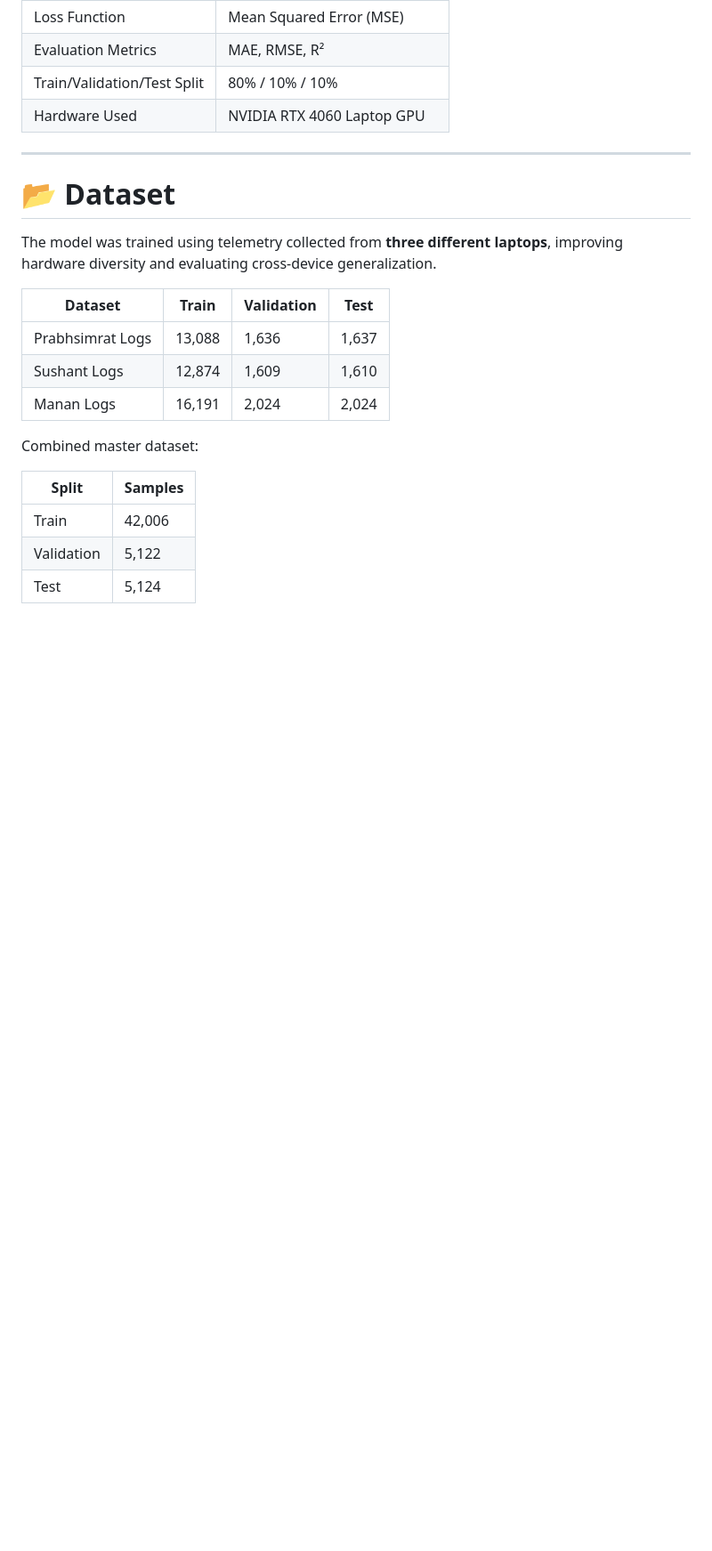
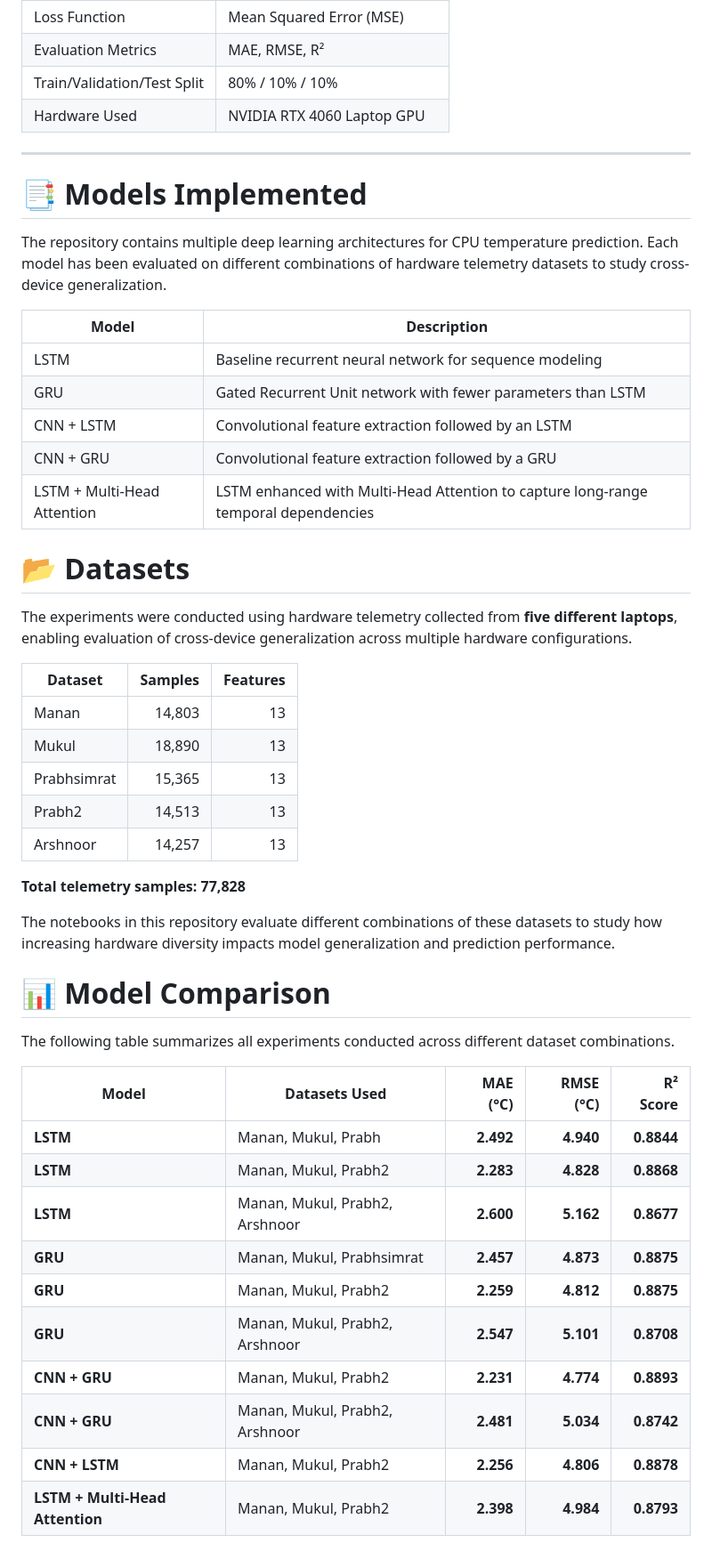
Before and after one commit to Rehnoor-Aulakh/Thermal-Aware-Load-Balancer, a Markdown page: Models/README.md, the part around one of its changes. Shown at 89% size. Drawn GitHub-style; blank space fills up the shorter version.

```diff
--- a/Models/README.md
+++ b/Models/README.md
@@ -58,21 +22,49 @@ A deep learning project for forecasting CPU temperature from real-time hardware
 | Hardware Used | NVIDIA RTX 4060 Laptop GPU |
 
 ---
+# 📑 Models Implemented
 
-# 📂 Dataset
+The repository contains multiple deep learning architectures for CPU temperature prediction. Each model has been evaluated on different combinations of hardware telemetry datasets to study cross-device generalization.
 
-The model was trained using telemetry collected from **three different laptops**, improving hardware diversity and evaluating cross-device generalization.
+| Model | Description |
+|--------|-------------|
+| LSTM | Baseline recurrent neural network for sequence modeling |
+| GRU | Gated Recurrent Unit network with fewer parameters than LSTM |
+| CNN + LSTM | Convolutional feature extraction followed by an LSTM |
+| CNN + GRU | Convolutional feature extraction followed by a GRU |
+| LSTM + Multi-Head Attention | LSTM enhanced with Multi-Head Attention to capture long-range temporal dependencies |
 
-| Dataset | Train | Validation | Test |
-|---------|-------|------------|------|
-| Prabhsimrat Logs | 13,088 | 1,636 | 1,637 |
-| Sushant Logs | 12,874 | 1,609 | 1,610 |
-| Manan Logs | 16,191 | 2,024 | 2,024 |
+# 📂 Datasets
 
-Combined master dataset:
+The experiments were conducted using hardware telemetry collected from **five different laptops**, enabling evaluation of cross-device generalization across multiple hardware configurations.
 
-| Split | Samples |
-|-------|---------|
-| Train | 42,006 |
-| Validation | 5,122 |
-| Test | 5,124 |
+| Dataset | Samples | Features |
+|---------|--------:|---------:|
+| Manan | 14,803 | 13 |
+| Mukul | 18,890 | 13 |
+| Prabhsimrat | 15,365 | 13 |
+| Prabh2 | 14,513 | 13 |
+| Arshnoor | 14,257 | 13 |
+
+**Total telemetry samples:** **77,828**
+
+The notebooks in this repository evaluate different combinations of these datasets to study how increasing hardware diversity impacts model generalization and prediction performance.
+
+
+# 📊 Model Comparison
+
+The following table summarizes all experiments conducted across different dataset combinations.
+
+| Model | Datasets Used | MAE (°C) | RMSE (°C) | R² Score |
+|--------|---------------|---------:|----------:|---------:|
+| **LSTM** | Manan, Mukul, Prabh | **2.492** | **4.940** | **0.8844** |
+| **LSTM** | Manan, Mukul, Prabh2 | **2.283** | **4.828** | **0.8868** |
+| **LSTM** | Manan, Mukul, Prabh2, Arshnoor | **2.600** | **5.162** | **0.8677** |
+| **GRU** | Manan, Mukul, Prabhsimrat | **2.457** | **4.873** | **0.8875** |
+| **GRU** | Manan, Mukul, Prabh2 | **2.259** | **4.812** | **0.8875** |
+| **GRU** | Manan, Mukul, Prabh2, Arshnoor | **2.547** | **5.101** | **0.8708** |
+| **CNN + GRU** | Manan, Mukul, Prabh2 | **2.231** | **4.774** | **0.8893** |
+| **CNN + GRU** | Manan, Mukul, Prabh2, Arshnoor | **2.481** | **5.034** | **0.8742** |
+| **CNN + LSTM** | Manan, Mukul, Prabh2 | **2.256** | **4.806** | **0.8878** |
+| **LSTM + Multi-Head Attention** | Manan, Mukul, Prabh2 | **2.398** | **4.984** | **0.8793** |
+
```
Also changed, not shown: other parts of Models/README.md (+38 -97 lines).
